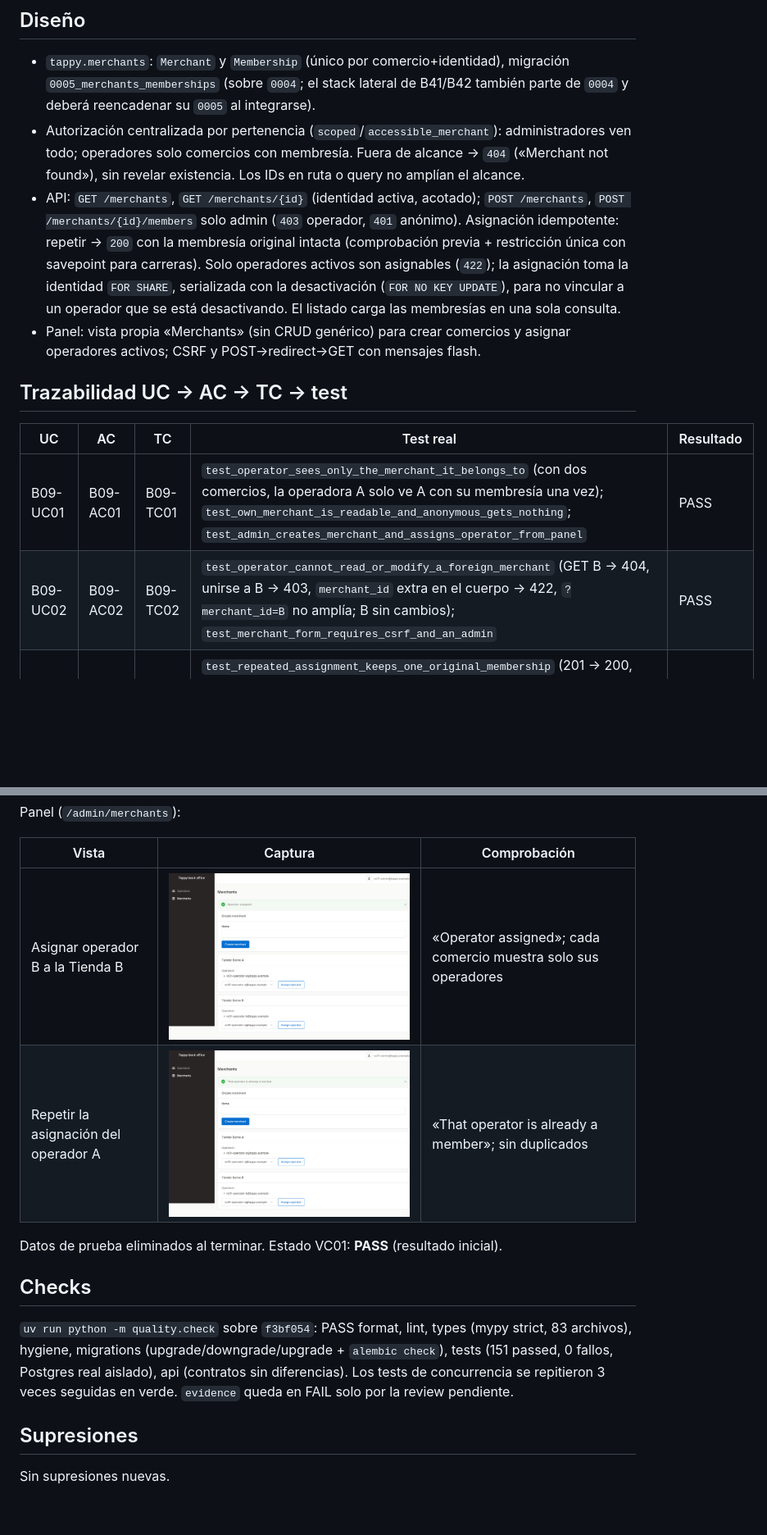
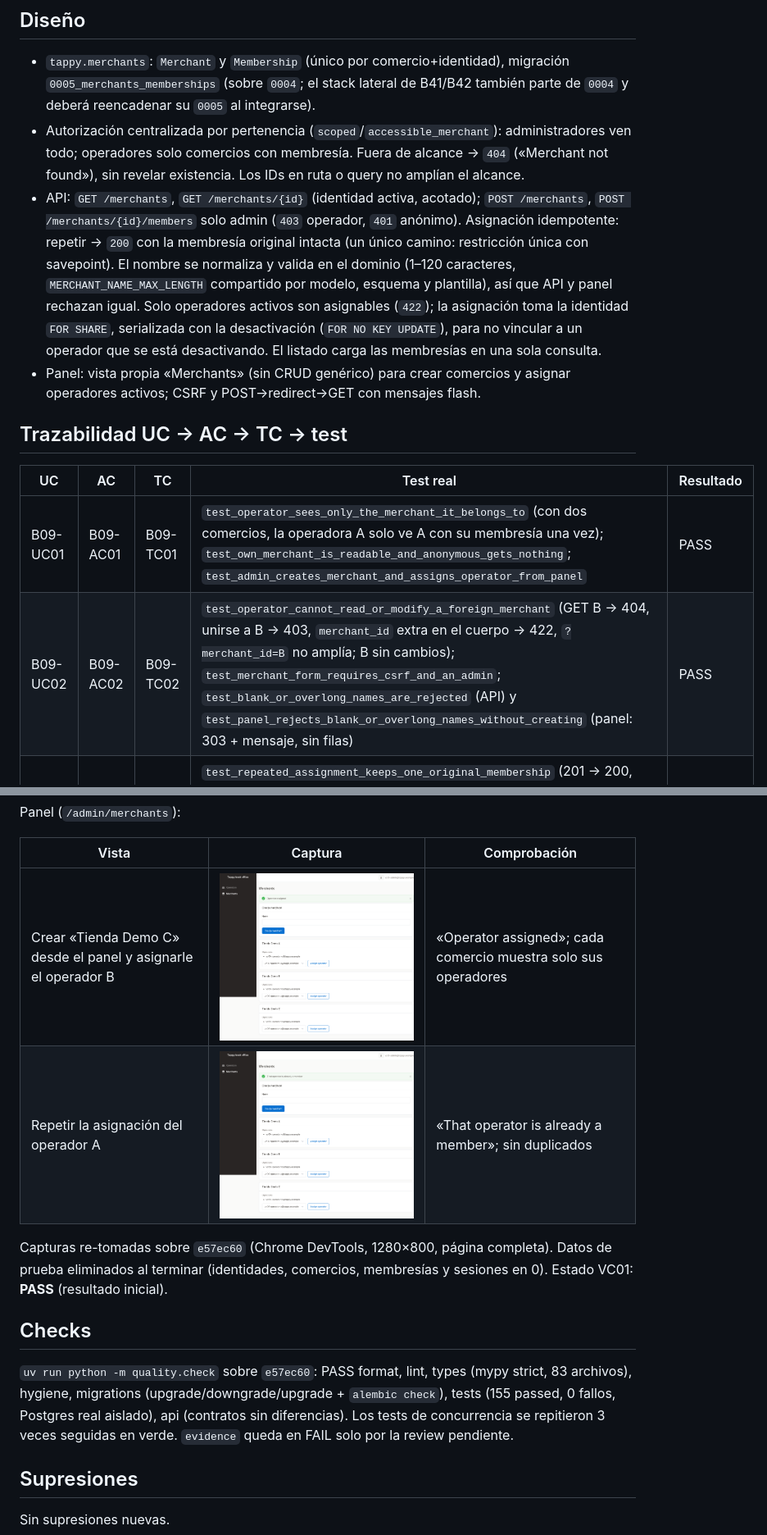
Before and after one commit to luisjrez/Tappy, a Markdown page: docs/evidence/B09-merchant-membership.md, 2 parts joined by grey strips. Shown at 82% size. GitHub-like rendering; pictures changed too: docs/evidence/B09/01-operador-asignado.png, docs/evidence/B09/02-asignacion-repetida.png; blank space fills up the shorter version.

Commit message:
docs(evidence): B09 rerun VC01 on final revision and record re-review fixes

```diff
--- a/docs/evidence/B09-merchant-membership.md
+++ b/docs/evidence/B09-merchant-membership.md
@@ -14,7 +14,7 @@ Ticket: [#17](https://github.com/luisjrez/Tappy/issues/17) · Historia: [H3 #3](
 
 - `tappy.merchants`: `Merchant` y `Membership` (único por comercio+identidad), migración `0005_merchants_memberships` (sobre `0004`; el stack lateral de B41/B42 también parte de `0004` y deberá reencadenar su `0005` al integrarse).
 - Autorización centralizada por pertenencia (`scoped`/`accessible_merchant`): administradores ven todo; operadores solo comercios con membresía. Fuera de alcance → `404` («Merchant not found»), sin revelar existencia. Los IDs en ruta o query no amplían el alcance.
-- API: `GET /merchants`, `GET /merchants/{id}` (identidad activa, acotado); `POST /merchants`, `POST /merchants/{id}/members` solo admin (`403` operador, `401` anónimo). Asignación idempotente: repetir → `200` con la membresía original intacta (comprobación previa + restricción única con savepoint para carreras). Solo operadores activos son asignables (`422`); la asignación toma la identidad `FOR SHARE`, serializada con la desactivación (`FOR NO KEY UPDATE`), para no vincular a un operador que se está desactivando. El listado carga las membresías en una sola consulta.
+- API: `GET /merchants`, `GET /merchants/{id}` (identidad activa, acotado); `POST /merchants`, `POST /merchants/{id}/members` solo admin (`403` operador, `401` anónimo). Asignación idempotente: repetir → `200` con la membresía original intacta (un único camino: restricción única con savepoint). El nombre se normaliza y valida en el dominio (1–120 caracteres, `MERCHANT_NAME_MAX_LENGTH` compartido por modelo, esquema y plantilla), así que API y panel rechazan igual. Solo operadores activos son asignables (`422`); la asignación toma la identidad `FOR SHARE`, serializada con la desactivación (`FOR NO KEY UPDATE`), para no vincular a un operador que se está desactivando. El listado carga las membresías en una sola consulta.
 - Panel: vista propia «Merchants» (sin CRUD genérico) para crear comercios y asignar operadores activos; CSRF y POST→redirect→GET con mensajes flash.
 
 ## Trazabilidad UC → AC → TC → test
@@ -22,7 +22,7 @@ Ticket: [#17](https://github.com/luisjrez/Tappy/issues/17) · Historia: [H3 #3](
 | UC | AC | TC | Test real | Resultado |
 | --- | --- | --- | --- | --- |
 | B09-UC01 | B09-AC01 | B09-TC01 | `test_operator_sees_only_the_merchant_it_belongs_to` (con dos comercios, la operadora A solo ve A con su membresía una vez); `test_own_merchant_is_readable_and_anonymous_gets_nothing`; `test_admin_creates_merchant_and_assigns_operator_from_panel` | PASS |
-| B09-UC02 | B09-AC02 | B09-TC02 | `test_operator_cannot_read_or_modify_a_foreign_merchant` (GET B → 404, unirse a B → 403, `merchant_id` extra en el cuerpo → 422, `?merchant_id=B` no amplía; B sin cambios); `test_merchant_form_requires_csrf_and_an_admin` | PASS |
+| B09-UC02 | B09-AC02 | B09-TC02 | `test_operator_cannot_read_or_modify_a_foreign_merchant` (GET B → 404, unirse a B → 403, `merchant_id` extra en el cuerpo → 422, `?merchant_id=B` no amplía; B sin cambios); `test_merchant_form_requires_csrf_and_an_admin`; `test_blank_or_overlong_names_are_rejected` (API) y `test_panel_rejects_blank_or_overlong_names_without_creating` (panel: 303 + mensaje, sin filas) | PASS |
 | B09-UC03 | B09-AC03 | B09-TC03 | `test_repeated_assignment_keeps_one_original_membership` (201 → 200, una fila, `created_at` original); `test_only_active_operators_can_be_assigned`; `test_concurrent_assignments_keep_a_single_membership`; `test_assignment_racing_a_deactivation_never_links_an_inactive_operator` | PASS |
 
 ## TDD
@@ -54,14 +59,14 @@ Panel (`/admin/merchants`):
 
 | Vista | Captura | Comprobación |
 | --- | --- | --- |
-| Asignar operador B a la Tienda B | ![Asignado](B09/01-operador-asignado.png) | «Operator assigned»; cada comercio muestra solo sus operadores |
+| Crear «Tienda Demo C» desde el panel y asignarle el operador B | ![Asignado](B09/01-operador-asignado.png) | «Operator assigned»; cada comercio muestra solo sus operadores |
 | Repetir la asignación del operador A | ![Repetido](B09/02-asignacion-repetida.png) | «That operator is already a member»; sin duplicados |
 
-Datos de prueba eliminados al terminar. Estado VC01: **PASS** (resultado inicial).
+Capturas re-tomadas sobre `e57ec60` (Chrome DevTools, 1280×800, página completa). Datos de prueba eliminados al terminar (identidades, comercios, membresías y sesiones en 0). Estado VC01: **PASS** (resultado inicial).
 
 ## Checks
 
-`uv run python -m quality.check` sobre `f3bf054`: PASS format, lint, types (mypy strict, 83 archivos), hygiene, migrations (upgrade/downgrade/upgrade + `alembic check`), tests (151 passed, 0 fallos, Postgres real aislado), api (contratos sin diferencias). Los tests de concurrencia se repitieron 3 veces seguidas en verde. `evidence` queda en FAIL solo por la review pendiente.
+`uv run python -m quality.check` sobre `e57ec60`: PASS format, lint, types (mypy strict, 83 archivos), hygiene, migrations (upgrade/downgrade/upgrade + `alembic check`), tests (155 passed, 0 fallos, Postgres real aislado), api (contratos sin diferencias). Los tests de concurrencia se repitieron 3 veces seguidas en verde. `evidence` queda en FAIL solo por la review pendiente.
 
 ## Supresiones
 
```
Also changed, not shown: other parts of docs/evidence/B09-merchant-membership.md (+15 -10 lines), 1 other file.
